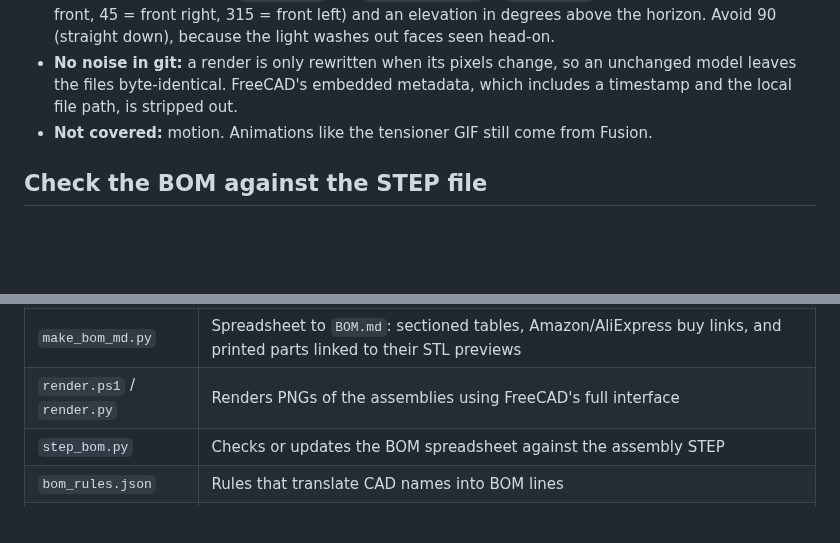
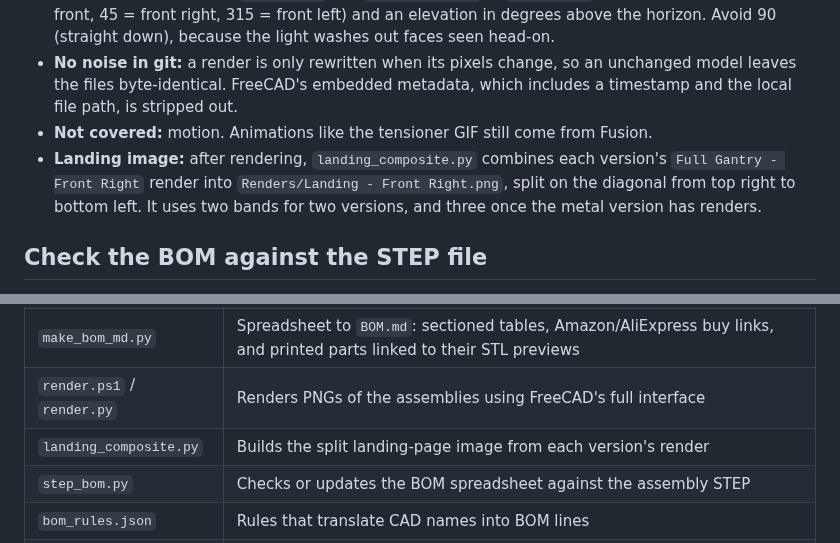
Before and after one commit to MASantangelo/SV08-Enhanced-Gantry-Projects, a Markdown page: tools/README.md, 2 parts joined by grey strips. Drawn GitHub-style; blank space fills up the shorter version.

```diff
--- a/tools/README.md
+++ b/tools/README.md
@@ -34,6 +34,7 @@ powershell -ExecutionPolicy Bypass -File tools\render.ps1 -Variant "Printed Vers
 - **Changing angles:** edit `$MainViews` and `$AssemblyViews` in `render.ps1`. An angle is an azimuth (0 = front, 45 = front right, 315 = front left) and an elevation in degrees above the horizon. Avoid 90 (straight down), because the light washes out faces seen head-on.
 - **No noise in git:** a render is only rewritten when its pixels change, so an unchanged model leaves the files byte-identical. FreeCAD's embedded metadata, which includes a timestamp and the local file path, is stripped out.
 - **Not covered:** motion. Animations like the tensioner GIF still come from Fusion.
+- **Landing image:** after rendering, `landing_composite.py` combines each version's `Full Gantry - Front Right` render into `Renders/Landing - Front Right.png`, split on the diagonal from top right to bottom left. It uses two bands for two versions, and three once the metal version has renders.
 
 ## Check the BOM against the STEP file
 
@@ -73,6 +74,7 @@ CAD names don't always match BOM names, so `bom_rules.json` translates them. Fus
 | `step2stl.py` | STEP to STL using size-based meshing: small hardware coarse, plates and large parts fine. This keeps full assemblies small enough for GitHub's viewer. |
 | `make_bom_md.py` | Spreadsheet to `BOM.md`: sectioned tables, Amazon/AliExpress buy links, and printed parts linked to their STL previews |
 | `render.ps1` / `render.py` | Renders PNGs of the assemblies using FreeCAD's full interface |
+| `landing_composite.py` | Builds the split landing-page image from each version's render |
 | `step_bom.py` | Checks or updates the BOM spreadsheet against the assembly STEP |
 | `bom_rules.json` | Rules that translate CAD names into BOM lines |
 | `read_xlsx.py` | Minimal `.xlsx` reader using only the Python standard library, used by `make_bom_md.py` |
```
Also changed, not shown: CF Version/README.md (+1 -1 lines), README.md (+1 -1 lines), Renders/Landing - Front Right.png (added), 2 other files.
